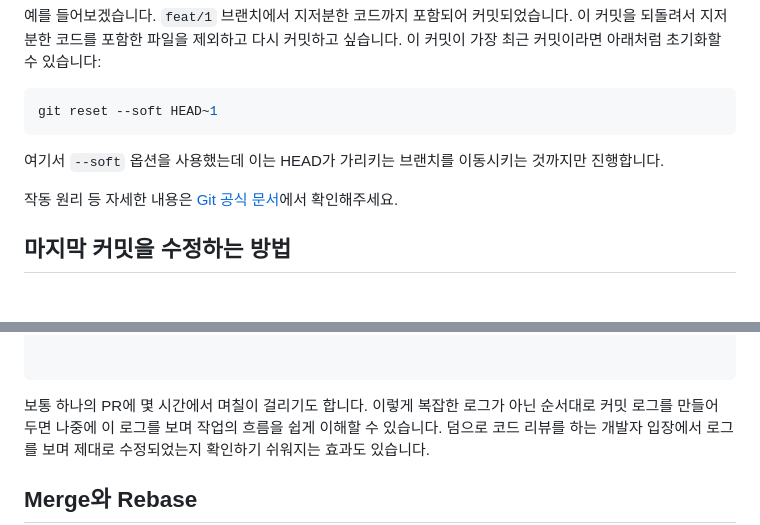
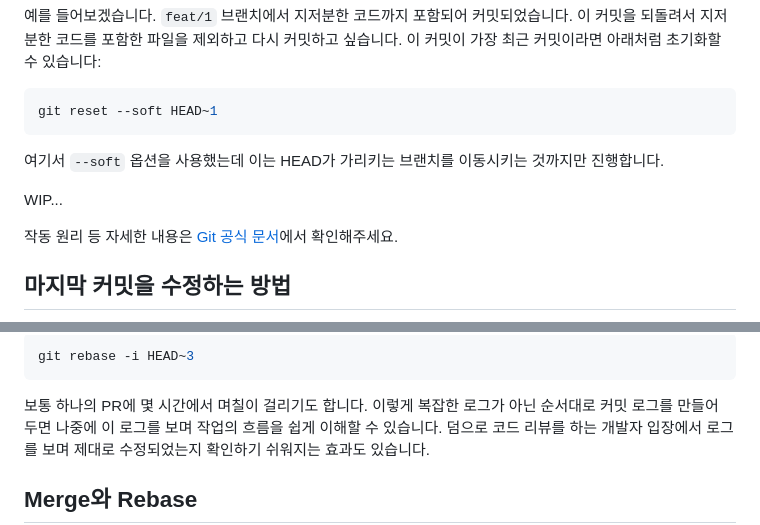
Before and after one commit to jaem1n207/advanced-git, a Markdown page: README.md, 2 parts joined by grey strips. Rendered like a GitHub page; blank space fills up the shorter version.

Commit message:
:memo: Update readme

````diff
--- a/README.md
+++ b/README.md
@@ -72,6 +72,8 @@ git reset --soft HEAD~1
 
 여기서 `--soft` 옵션을 사용했는데 이는 HEAD가 가리키는 브랜치를 이동시키는 것까지만 진행합니다.
 
+WIP...
+
 작동 원리 등 자세한 내용은 [Git 공식 문서](https://git-scm.com/book/ko/v2/Git-%EB%8F%84%EA%B5%AC-Reset-%EB%AA%85%ED%99%95%ED%9E%88-%EC%95%8C%EA%B3%A0-%EA%B0%80%EA%B8%B0)에서 확인해주세요.
 
 ## 마지막 커밋을 수정하는 방법
@@ -121,5 +127,5 @@ git commit --amend --no-edit
 ```bash
-
+git rebase -i HEAD~3
 ```
 
 보통 하나의 PR에 몇 시간에서 며칠이 걸리기도 합니다. 이렇게 복잡한 로그가 아닌 순서대로 커밋 로그를 만들어 두면 나중에 이 로그를 보며 작업의 흐름을 쉽게 이해할 수 있습니다. 덤으로 코드 리뷰를 하는 개발자 입장에서 로그를 보며 제대로 수정되었는지 확인하기 쉬워지는 효과도 있습니다.
````
Also changed, not shown: other parts of README.md (+4 -0 lines).
